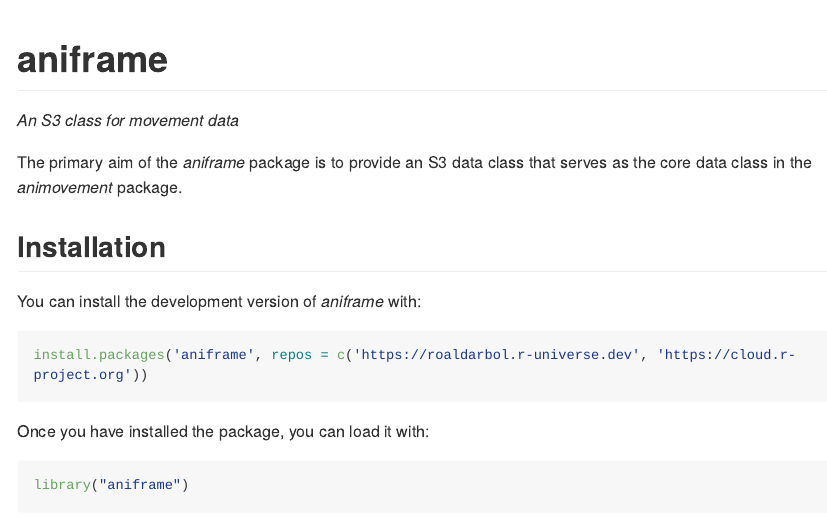
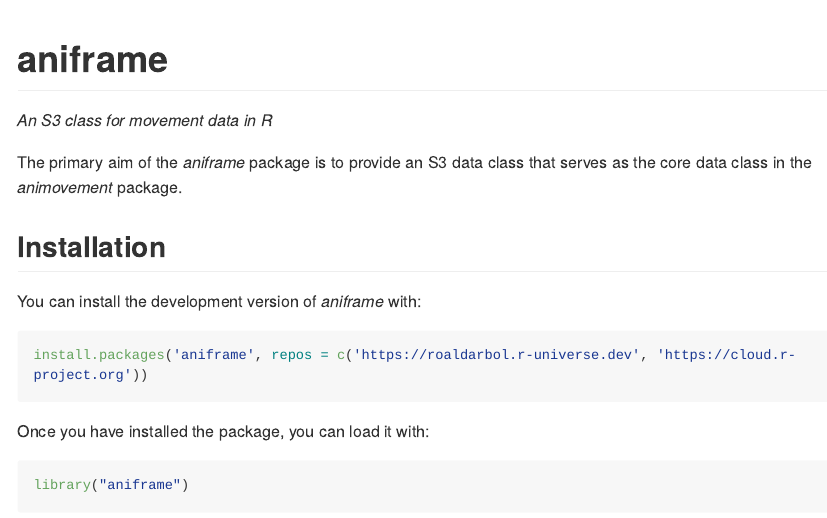
Before and after one commit to animovement/aniframe, an R Markdown document (README.rmd): the page in a window 1100 px wide, from its top. The pictures show the output file README.md that the author committed with the source, drawn offline in the style of GitHub; long lines of code are wrapped; badge pictures from the web are left out.

Commit message:
Tiny rewording of title

```diff
--- a/README.rmd
+++ b/README.rmd
@@ -25,7 +25,7 @@ badge](https://roaldarbol.r-universe.dev/badges/aniframe)](https://roaldarbol.r-
 [![codecov](https://codecov.io/gh/roaldarbol/aniframe/graph/badge.svg?token=Pf5n3yzLzK)](https://codecov.io/gh/roaldarbol/aniframe)
 <!-- badges: end -->
 
-*An S3 class for movement data*
+*An S3 class for movement data in R*
 
 The primary aim of the *aniframe* package is to provide an S3 data class that serves as the core data class in the *animovement* package.
 
```
Also changed, not shown: README.md, 3 other files.
